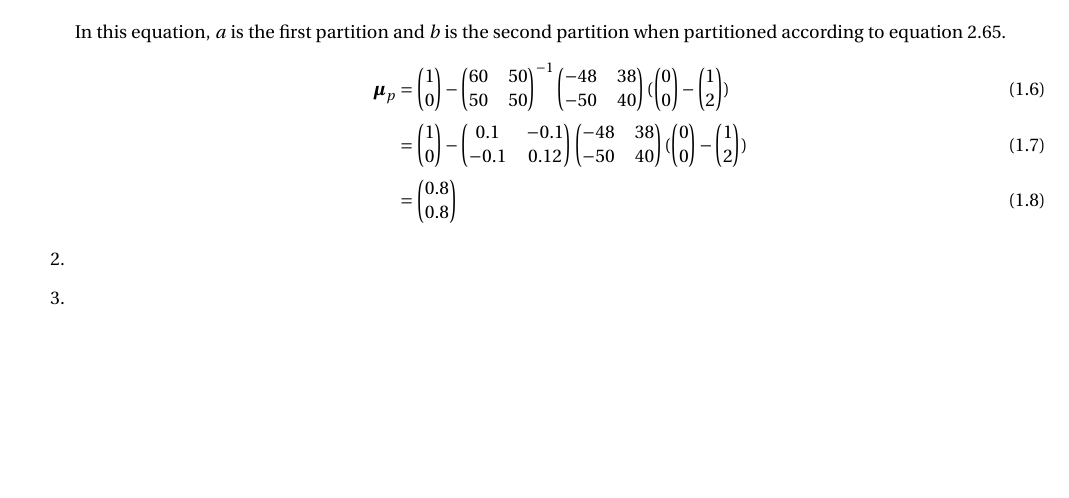
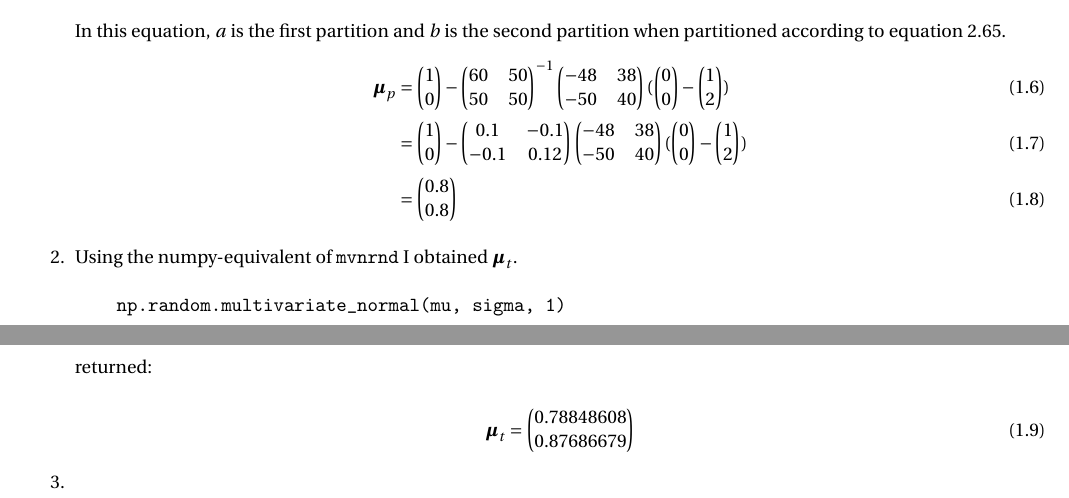
Before and after one commit to StevenReitsma/statistical-machine-learning-course, a LaTeX problem sheet (assignment-2/report.tex): part of the page before the commit and two parts of pages 1 and 2 of 2 after it, the two joined at a grey line, cut so that both start at the same text, the shorter picture padded with empty space. Compiled offline with pdfLaTeX.

Commit message:
Finished exercise 1.1.2

```diff
--- a/assignment-2/report.tex
+++ b/assignment-2/report.tex
@@ -85,7 +85,17 @@
 			 &= \begin{pmatrix} 1 \\ 0 \end{pmatrix} - \begin{pmatrix} 0.1 & -0.1 \\ -0.1 & 0.12 \end{pmatrix} \begin{pmatrix} -48 & 38 \\ -50 & 40 \end{pmatrix} (\begin{pmatrix} 0 \\ 0 \end{pmatrix} - \begin{pmatrix} 1 \\ 2 \end{pmatrix}) \\
 			 &= \begin{pmatrix} 0.8 \\ 0.8 \end{pmatrix}
 		\end{align}
-	\item
+	\item Using the numpy-equivalent of \verb|mvnrnd| I obtained $\boldsymbol\mu_t$.
+
+			\begin{verbatim}
+				np.random.multivariate_normal(mu, sigma, 1)
+			\end{verbatim}
+
+			returned:
+
+			\begin{equation}
+				\boldsymbol\mu_t = \begin{pmatrix} 0.78848608 \\ 0.87686679 \end{pmatrix}
+			\end{equation}
 	\item
 \end{enumerate}
 
```
Also changed, not shown: 1 other file.
